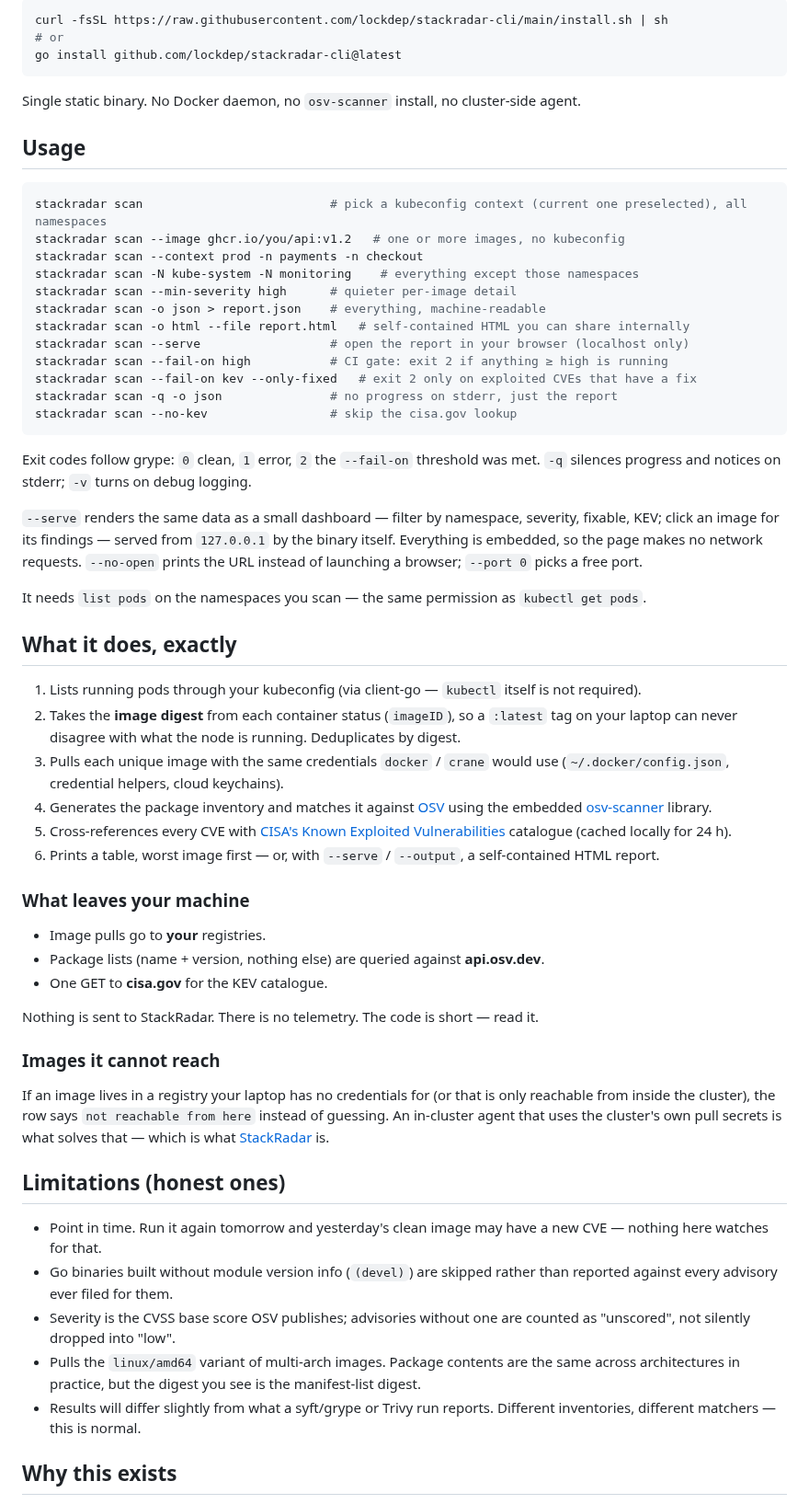
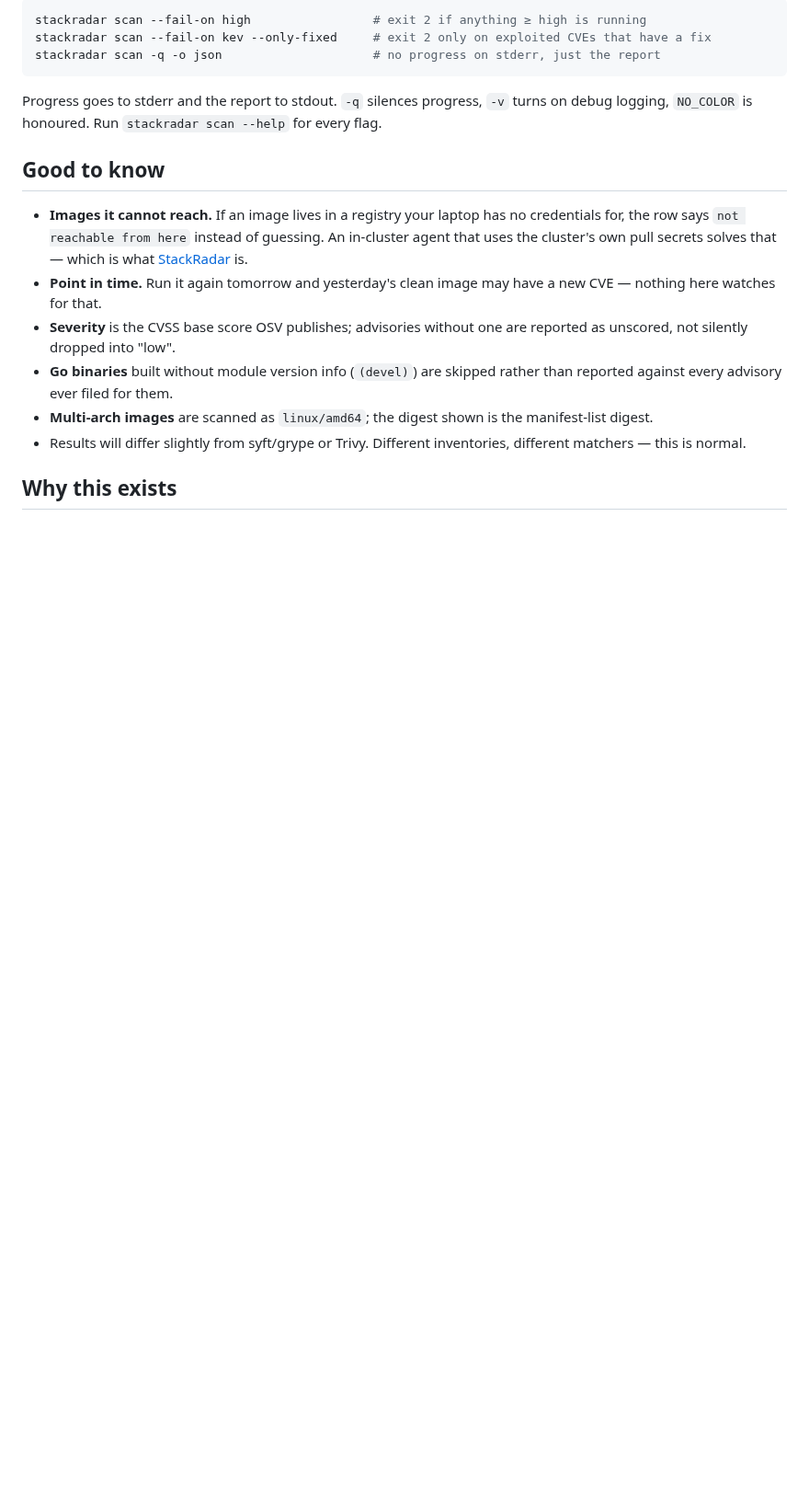
Before and after one commit to lockdep/stackradar-cli, a Markdown page: README.md, the part around one of its changes. Shown at 92% size. GitHub-like rendering; blank space fills up the shorter version.

````diff
--- a/README.md
+++ b/README.md
@@ -56,78 +74,26 @@ Other ways to install:
 
-```sh
-curl -fsSL https://raw.githubusercontent.com/lockdep/stackradar-cli/main/install.sh | sh
-# or
-go install github.com/lockdep/stackradar-cli@latest
+```bash
+stackradar scan --fail-on high                 # exit 2 if anything ≥ high is running
+stackradar scan --fail-on kev --only-fixed     # exit 2 only on exploited CVEs that have a fix
+stackradar scan -q -o json                     # no progress on stderr, just the report
 ```
 
-Single static binary. No Docker daemon, no `osv-scanner` install, no cluster-side agent.
+Progress goes to stderr and the report to stdout. `-q` silences progress, `-v` turns on debug
+logging, `NO_COLOR` is honoured. Run `stackradar scan --help` for every flag.
 
-## Usage
+## Good to know
 
-```sh
-stackradar scan                          # pick a kubeconfig context (current one preselected), all namespaces
-stackradar scan --image ghcr.io/you/api:v1.2   # one or more images, no kubeconfig
-stackradar scan --context prod -n payments -n checkout
-stackradar scan -N kube-system -N monitoring    # everything except those namespaces
-stackradar scan --min-severity high      # quieter per-image detail
-stackradar scan -o json > report.json    # everything, machine-readable
-stackradar scan -o html --file report.html   # self-contained HTML you can share internally
-stackradar scan --serve                  # open the report in your browser (localhost only)
-stackradar scan --fail-on high           # CI gate: exit 2 if anything ≥ high is running
-stackradar scan --fail-on kev --only-fixed   # exit 2 only on exploited CVEs that have a fix
-stackradar scan -q -o json               # no progress on stderr, just the report
-stackradar scan --no-kev                 # skip the cisa.gov lookup
-```
-
-Exit codes follow grype: `0` clean, `1` error, `2` the `--fail-on` threshold was met.
-`-q` silences progress and notices on stderr; `-v` turns on debug logging.
-
-`--serve` renders the same data as a small dashboard — filter by namespace, severity, fixable,
-KEV; click an image for its findings — served from `127.0.0.1` by the binary itself. Everything
-is embedded, so the page makes no network requests. `--no-open` prints the URL instead of
-launching a browser; `--port 0` picks a free port.
-
-It needs `list pods` on the namespaces you scan — the same permission as `kubectl get pods`.
-
-## What it does, exactly
-
-1. Lists running pods through your kubeconfig (via client-go — `kubectl` itself is not required).
-2. Takes the **image digest** from each container status (`imageID`), so a `:latest` tag on
-   your laptop can never disagree with what the node is running. Deduplicates by digest.
-3. Pulls each unique image with the same credentials `docker` / `crane` would use
-   (`~/.docker/config.json`, credential helpers, cloud keychains).
-4. Generates the package inventory and matches it against [OSV](https://osv.dev) using the
-   embedded [osv-scanner](https://github.com/google/osv-scanner) library.
-5. Cross-references every CVE with [CISA's Known Exploited Vulnerabilities](https://www.cisa.gov/known-exploited-vulnerabilities-catalog) catalogue (cached locally for 24 h).
-6. Prints a table, worst image first — or, with `--serve` / `--output`, a self-contained HTML report.
-
-### What leaves your machine
-
-- Image pulls go to **your** registries.
-- Package lists (name + version, nothing else) are queried against **api.osv.dev**.
-- One GET to **cisa.gov** for the KEV catalogue.
-
-Nothing is sent to StackRadar. There is no telemetry. The code is short — read it.
-
-### Images it cannot reach
-
-If an image lives in a registry your laptop has no credentials for (or that is only reachable
-from inside the cluster), the row says `not reachable from here` instead of guessing. An
-in-cluster agent that uses the cluster's own pull secrets is what solves that — which is
-what [StackRadar](https://stackradar.io) is.
-
-## Limitations (honest ones)
-
-- Point in time. Run it again tomorrow and yesterday's clean image may have a new CVE — nothing
+- **Images it cannot reach.** If an image lives in a registry your laptop has no credentials for,
+  the row says `not reachable from here` instead of guessing. An in-cluster agent that uses the
+  cluster's own pull secrets solves that — which is what [StackRadar](https://stackradar.io) is.
+- **Point in time.** Run it again tomorrow and yesterday's clean image may have a new CVE — nothing
   here watches for that.
-- Go binaries built without module version info (`(devel)`) are skipped rather than
-  reported against every advisory ever filed for them.
-- Severity is the CVSS base score OSV publishes; advisories without one are counted as
-  "unscored", not silently dropped into "low".
-- Pulls the `linux/amd64` variant of multi-arch images. Package contents are the same
-  across architectures in practice, but the digest you see is the manifest-list digest.
-- Results will differ slightly from what a syft/grype or Trivy run reports. Different
-  inventories, different matchers — this is normal.
+- **Severity** is the CVSS base score OSV publishes; advisories without one are reported as
+  unscored, not silently dropped into "low".
+- **Go binaries** built without module version info (`(devel)`) are skipped rather than reported
+  against every advisory ever filed for them.
+- **Multi-arch images** are scanned as `linux/amd64`; the digest shown is the manifest-list digest.
+- Results will differ slightly from syft/grype or Trivy. Different inventories, different matchers — this is normal.
 
 ## Why this exists
 
````
Also changed, not shown: other parts of README.md (+61 -53 lines), .github/demo.gif (added), 3 other files.
